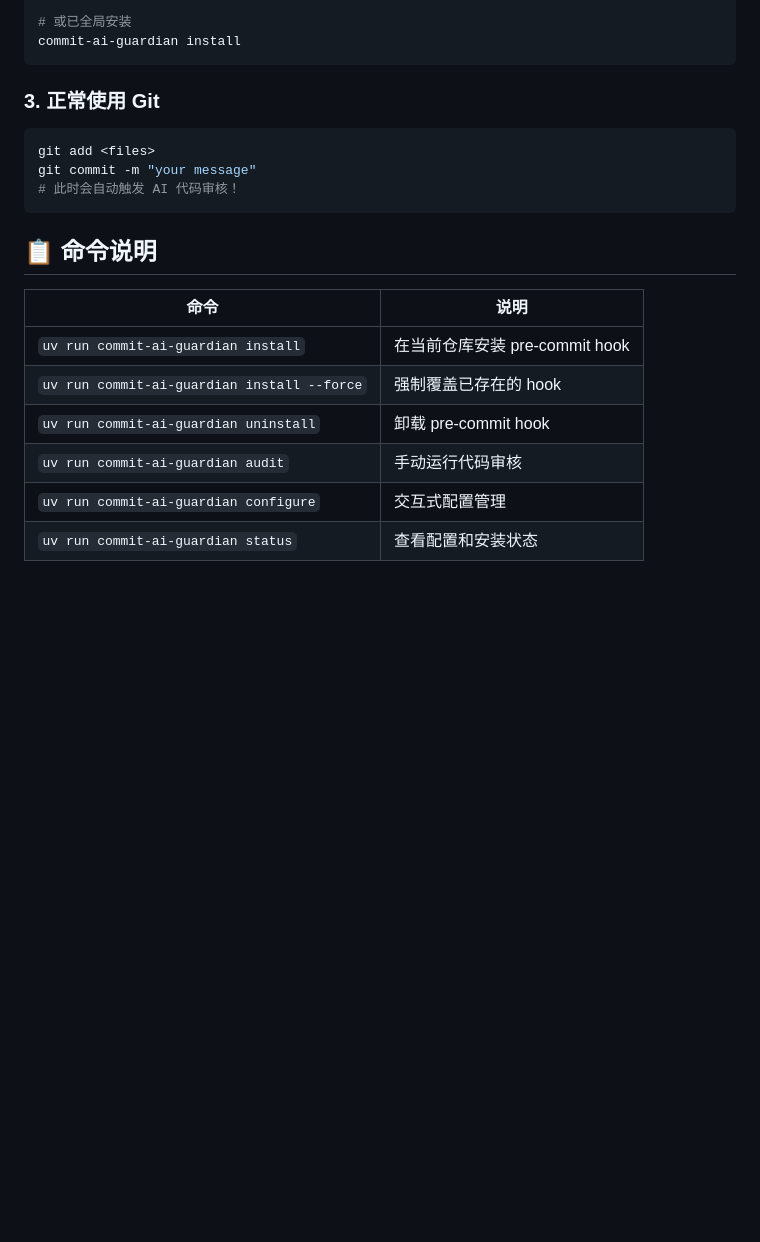
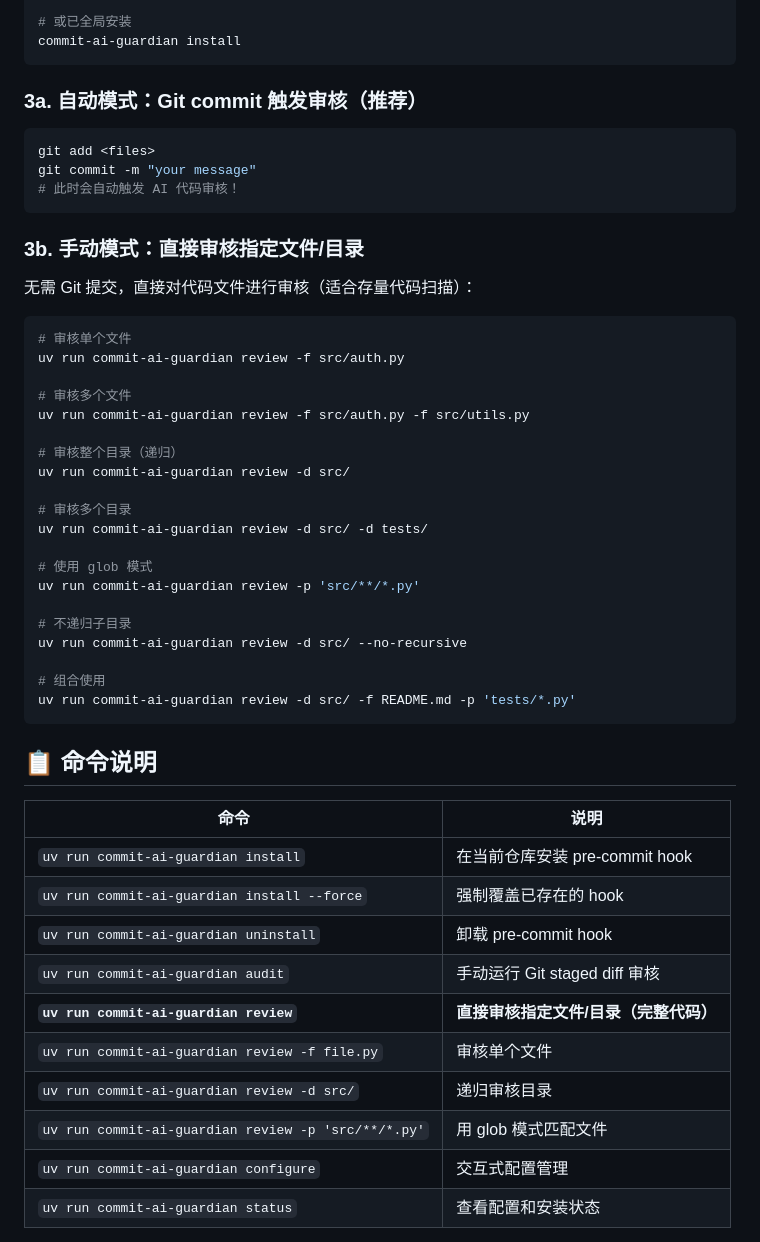
Before and after one commit to tingkl/ai-review, a Markdown page: README.md, the part around the change. Rendered like a GitHub page; blank space fills up the shorter version.

Commit message:
docs: add review command documentation to README

````diff
--- a/README.md
+++ b/README.md
@@ -88,12 +88,39 @@ uv run commit-ai-guardian install
 commit-ai-guardian install
 ```
 
-### 3. 正常使用 Git
+### 3a. 自动模式：Git commit 触发审核（推荐）
 
 ```bash
 git add <files>
 git commit -m "your message"
 # 此时会自动触发 AI 代码审核！
+```
+
+### 3b. 手动模式：直接审核指定文件/目录
+
+无需 Git 提交，直接对代码文件进行审核（适合存量代码扫描）：
+
+```bash
+# 审核单个文件
+uv run commit-ai-guardian review -f src/auth.py
+
+# 审核多个文件
+uv run commit-ai-guardian review -f src/auth.py -f src/utils.py
+
+# 审核整个目录（递归）
+uv run commit-ai-guardian review -d src/
+
+# 审核多个目录
+uv run commit-ai-guardian review -d src/ -d tests/
+
+# 使用 glob 模式
+uv run commit-ai-guardian review -p 'src/**/*.py'
+
+# 不递归子目录
+uv run commit-ai-guardian review -d src/ --no-recursive
+
+# 组合使用
+uv run commit-ai-guardian review -d src/ -f README.md -p 'tests/*.py'
 ```
 
 ## 📋 命令说明
@@ -103,7 +130,11 @@ git commit -m "your message"
 | `uv run commit-ai-guardian install` | 在当前仓库安装 pre-commit hook |
 | `uv run commit-ai-guardian install --force` | 强制覆盖已存在的 hook |
 | `uv run commit-ai-guardian uninstall` | 卸载 pre-commit hook |
-| `uv run commit-ai-guardian audit` | 手动运行代码审核 |
+| `uv run commit-ai-guardian audit` | 手动运行 Git staged diff 审核 |
+| **`uv run commit-ai-guardian review`** | **直接审核指定文件/目录（完整代码）** |
+| `uv run commit-ai-guardian review -f file.py` | 审核单个文件 |
+| `uv run commit-ai-guardian review -d src/` | 递归审核目录 |
+| `uv run commit-ai-guardian review -p 'src/**/*.py'` | 用 glob 模式匹配文件 |
 | `uv run commit-ai-guardian configure` | 交互式配置管理 |
 | `uv run commit-ai-guardian status` | 查看配置和安装状态 |
 
````
